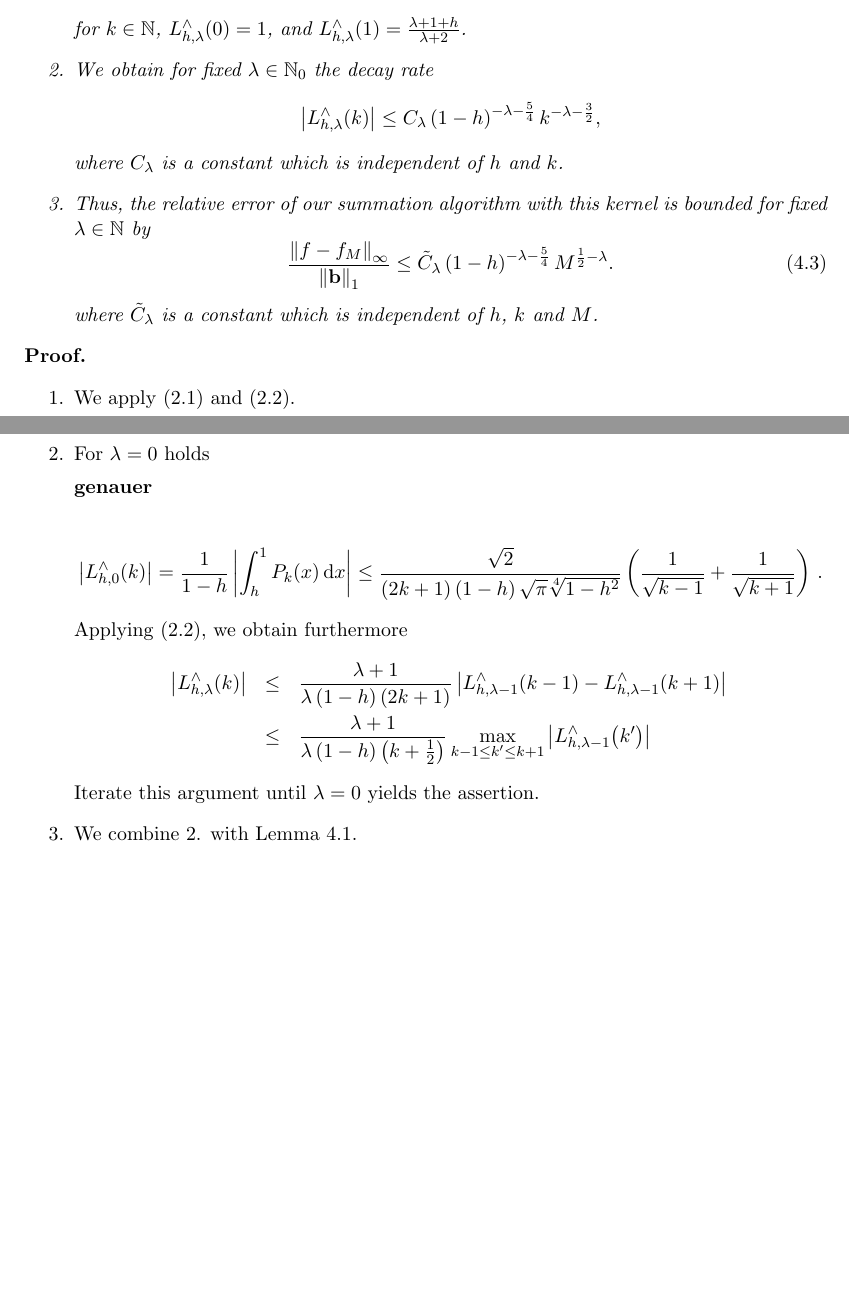
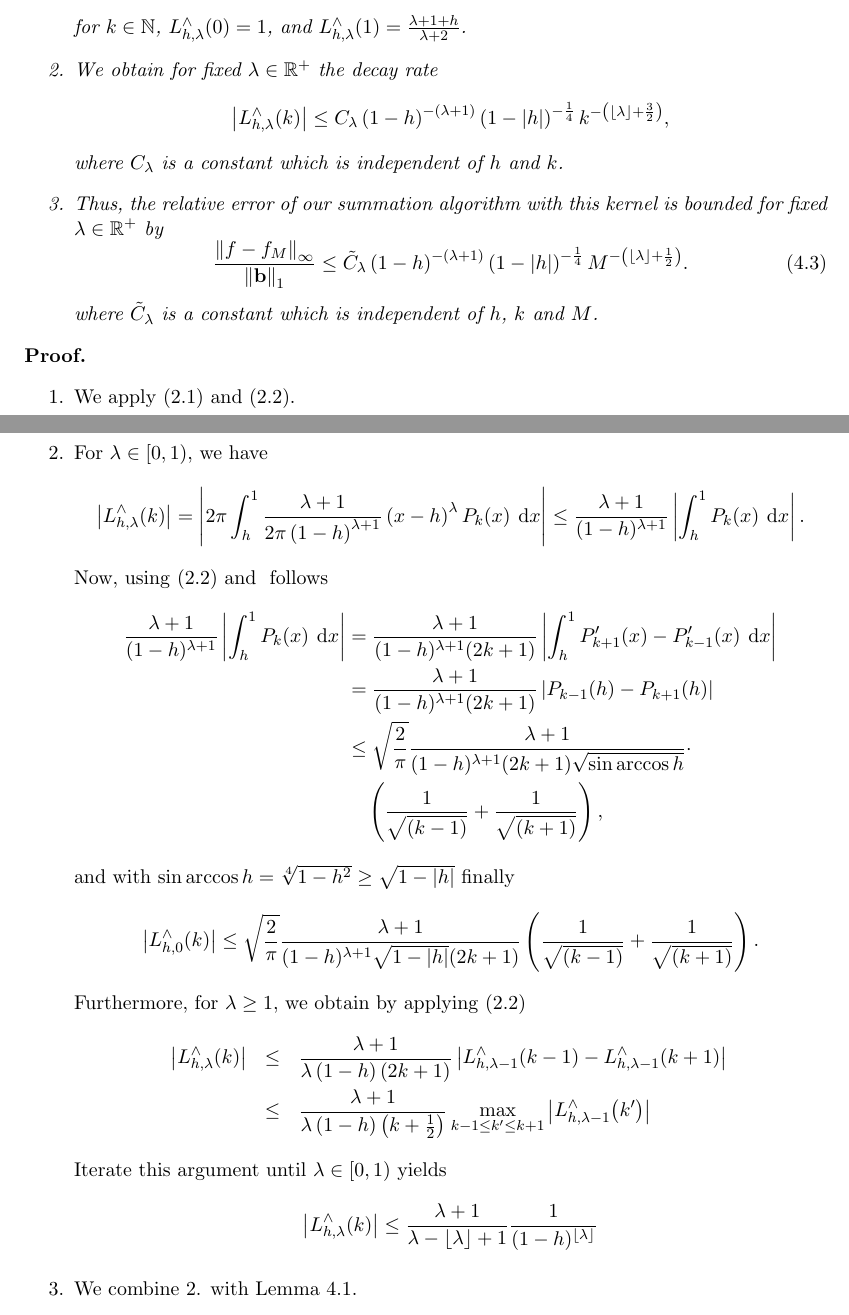
Before and after one commit to NFFT/nfft, a LaTeX paper (doc/paper/fastsumS2/paper1.tex): two parts of pages 6 and 7 of 12, joined at a grey line, cut so that both start at the same text, the shorter picture padded with empty space. Compiled offline with pdfLaTeX.

Commit message:
Continued paper. Changes to error bound for locally supported kernel:   Corrected an error for h<0.   The error bound works for positive real \lambda.
git-svn-id: https://euler.mathematik.tu-chemnitz.de/repos/nfft/trunk@256 c8b3e4ef-9df4-0310-9d76-b6dd82e1323a

```diff
--- a/doc/paper/fastsumS2/paper1.tex
+++ b/doc/paper/fastsumS2/paper1.tex
@@ -64,7 +64,7 @@
 \newcommand{\encl}[3]{\ensuremath{\left#1#2\right#3}}
 \newcommand{\bigo}[1]{\ensuremath{\mathcal{O}\paren{#1}}}
 \newcommand{\smallo}[1]{\ensuremath{\mathcal{o}\paren{#1}}}
-\newcommand{\jkSpacer}{\ensuremath{{}^{}}}
+\newcommand{\spacer}{\ensuremath{{}^{}}}
 \newcommand{\scalarproduct}[2]{\ensuremath{\left<#1,#2\right>}}
 \newcommand{\mb}[1]{\mathbf{#1}}
 \newcommand{\V}[1]{\mb{#1}}
@@ -545,18 +545,20 @@ More formally, we have the following lemma.
     \]
     for $k\in \N$, $\fun{L_{h,\lambda}^{\wedge}}{0} = 1$, and
     $\fun{L_{h,\lambda}^{\wedge}}{1} = \frac{\lambda + 1 + h}{\lambda+2}$.
-  \item We obtain for fixed $\lambda \in \NZ$ the decay rate
+  \item We obtain for fixed $\lambda \in \Rp$ the decay rate
     \[
     \left|\fun{L_{h,\lambda}^{\wedge}}{k}\right| \le C_{\lambda}
-    \left(1-h\right)^{-\lambda-\frac{5}{4}} k^{-\lambda-\frac{3}{2}},
+    \left(1-h\right)^{-(\lambda+1)}\paren{1-|h|}^{-\frac{1}{4}}
+    k^{-\paren{\floor{\lambda}+\frac{3}{2}}},
     \]
 where $C_{\lambda}$ is a constant which is independent of $h$ and $k$.
   \item Thus, the relative error of our summation algorithm with this kernel
-  is bounded for fixed $\lambda \in \N$ by
+  is bounded for fixed $\lambda \in \Rp$ by
   \begin{equation}
     \label{error:Lh}
     \frac{\left\|f - f_{M}\right\|_{\infty}}{\left\|\V{b}\right\|_1} \le
-    \tilde C_{\lambda} \left(1-h\right)^{-\lambda-\frac{5}{4}} M^{\frac{1}{2}-\lambda}.
+    \tilde C_{\lambda} \left(1-h\right)^{-(\lambda+1)}\paren{1-|h|}^{-\frac{1}{4}}
+    M^{-\paren{\floor{\lambda}+\frac{1}{2}}}.
   \end{equation}
 where $\tilde C_{\lambda}$ is a constant which is independent of $h$,
 $k$ and $M$.
@@ -565,17 +567,35 @@ $k$ and $M$.
 \begin{proof}
   \begin{enumerate}
   \item We apply \eqref{three1} and \eqref{three2}.
-  \item For $\lambda=0$ holds
-
-{\bf genauer}
-
-    \[
-    \left|\fun{L_{h,0}^{\wedge}}{k}\right| = \frac{1}{1-h}
-    \left|\int_{h}^{1} \fun{P_{k}}{x} \dx x\right| \le
-    \frac{\sqrt{2}}{\left(2k+1\right)\left(1-h\right)\sqrt{\pi}\sqrt[4]{1-h^2}}
-    \left(\frac{1}{\sqrt{k-1}}+\frac{1}{\sqrt{k+1}}\right)\,.
-    \]
-    Applying \eqref{three2}, we obtain furthermore
+  \item For $\lambda \in [0,1)$, we have
+    \begin{equation*}
+      \left|\fun{L_{h,\lambda}^{\wedge}}{k}\right|
+      = \abs{2\pi \int_{h}^1 \frac{\lambda+1}{2\pi\paren{1-h}^{\lambda+1}}
+        \paren{x-h}^{\lambda} \fun{P_{k}}{x} \: \dx x}
+      \le \frac{\lambda+1}{(1-h)^{\lambda+1}}\abs{\int_{h}^1 \fun{P_{k}}{x} \: \dx x}.
+    \end{equation*}
+    Now, using \eqref{three2} and ${}$ follows
+    \begin{align*}
+      \frac{\lambda+1}{(1-h)^{\lambda+1}}\abs{\int_{h}^1 \fun{P_{k}}{x} \: \dx x}
+      & = \frac{\lambda+1}{(1-h)^{\lambda+1}(2k+1)}
+          \abs{\int_{h}^1 \fun{P_{k+1}'}{x} - \fun{P_{k-1}'}{x} \: \dx x}\\
+      & = \frac{\lambda+1}{(1-h)^{\lambda+1}(2k+1)}
+          \abs{\fun{P_{k-1}}{h} - \fun{P_{k+1}}{h}}\\
+      & \le \sqrt{\frac{2}{\pi}}\frac{\lambda+1}{(1-h)^{\lambda+1}(2k+1)
+            \sqrt{\sin\arccos h}} \cdot \\
+      & \quad \paren{\frac{1}{\sqrt{(k-1)}} + \frac{1}{\sqrt{(k+1)}}},
+    \end{align*}
+    and with $\sin\arccos h = \sqrt[4]{1-h^2} \ge \sqrt{1-|h|}$ finally
+    \begin{equation*}
+      \left|\fun{L_{h,0}^{\wedge}}{k}\right| \le
+      \sqrt{\frac{2}{\pi}}\frac{\lambda+1}{(1-h)^{\lambda+1}\sqrt{1-|h|}(2k+1)}
+      \paren{\frac{1}{\sqrt{(k-1)}} + \frac{1}{\sqrt{(k+1)}}}.
+    \end{equation*}
+%    \frac{1}{1-h}
+%    \left|\int_{h}^{1} \fun{P_{k}}{x} \dx x\right| \le
+%    \frac{\sqrt{2}}{\left(2k+1\right)\left(1-h\right)\sqrt{\pi}\sqrt[4]{1-h^2}}
+%    \left(\frac{1}{\sqrt{k-1}}+\frac{1}{\sqrt{k+1}}\right)\,.
+    Furthermore, for $\lambda \ge 1$, we obtain by applying \eqref{three2}
     \begin{eqnarray*}
       \left|\fun{L_{h,\lambda}^{\wedge}}{k}\right| &\le&
       \frac{\lambda+1}{\lambda\left(1-h\right)\left(2k+1\right)}
@@ -585,7 +605,11 @@ $k$ and $M$.
       \max\limits_{k-1\le k'\le k+1}
       \left|\fun{L_{h,\lambda-1}^{\wedge}}{k'}\right|
     \end{eqnarray*}
-    Iterate this argument until $\lambda=0$ yields the assertion.
+    Iterate this argument until $\lambda \in [0,1)$ yields
+    \begin{align*}
+      \left|\fun{L_{h,\lambda}^{\wedge}}{k}\right|
+      & \le \frac{\lambda+1}{\lambda-\floor{\lambda}+1} \frac{1}{(1-h)^{\floor{\lambda}}}
+    \end{align*}
   \item We combine 2. with Lemma \ref{lemma:error}.
   \end{enumerate}
 \end{proof}
```
Also changed, not shown: doc/paper/fastsumS2/paper1.tex (2 more changed lines).
